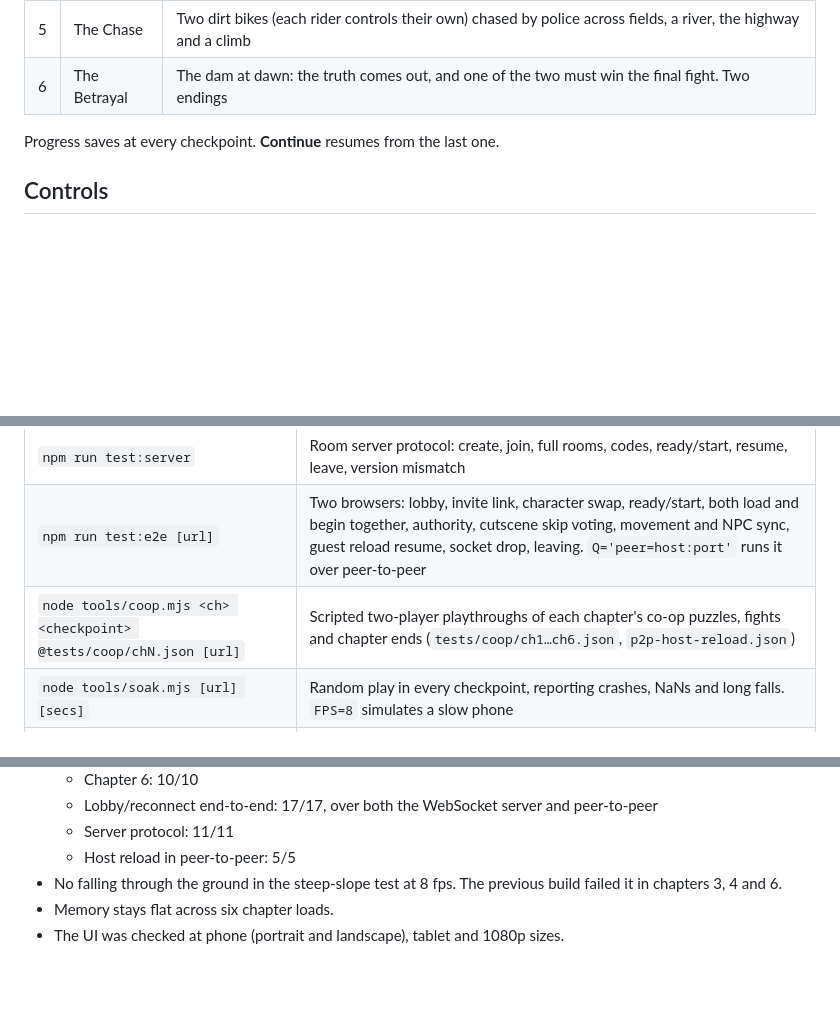
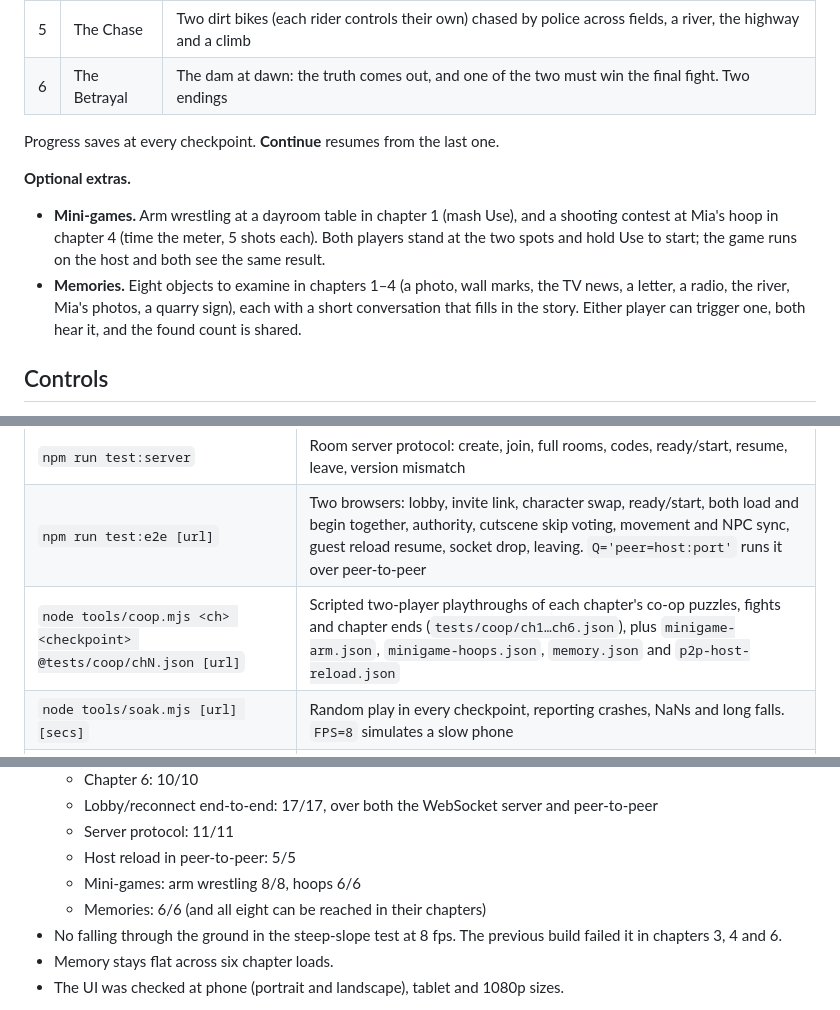
Before and after one commit to oliverbryngelsson-tjena/Prison-break-out, a Markdown page: README.md, 3 parts joined by grey strips. GitHub-like rendering; blank space fills up the shorter version.

Commit message:
README: document mini-games, memories and their tests
Co-Authored-By: Claude Opus 5.5 <noreply@anthropic.com>
Claude-Session: https://claude.ai/code/session_016P15SbBybRWiasdpppsL2Z

```diff
--- a/README.md
+++ b/README.md
@@ -29,6 +29,11 @@ The room creator's browser hosts the room. The partner connects to it directly o
 | 6 | The Betrayal | The dam at dawn: the truth comes out, and one of the two must win the final fight. Two endings |
 
 Progress saves at every checkpoint. **Continue** resumes from the last one.
+
+**Optional extras.**
+
+- **Mini-games.** Arm wrestling at a dayroom table in chapter 1 (mash Use), and a shooting contest at Mia's hoop in chapter 4 (time the meter, 5 shots each). Both players stand at the two spots and hold Use to start; the game runs on the host and both see the same result.
+- **Memories.** Eight objects to examine in chapters 1–4 (a photo, wall marks, the TV news, a letter, a radio, the river, Mia's photos, a quarry sign), each with a short conversation that fills in the story. Either player can trigger one, both hear it, and the found count is shared.
 
 ## Controls
 
@@ -161,7 +166,7 @@ Each command below runs real, separate browser instances (Chromium with software
 |---|---|
 | `npm run test:server` | Room server protocol: create, join, full rooms, codes, ready/start, resume, leave, version mismatch |
 | `npm run test:e2e [url]` | Two browsers: lobby, invite link, character swap, ready/start, both load and begin together, authority, cutscene skip voting, movement and NPC sync, guest reload resume, socket drop, leaving. `Q='peer=host:port'` runs it over peer-to-peer |
-| `node tools/coop.mjs <ch> <checkpoint> @tests/coop/chN.json [url]` | Scripted two-player playthroughs of each chapter's co-op puzzles, fights and chapter ends (`tests/coop/ch1…ch6.json`, `p2p-host-reload.json`) |
+| `node tools/coop.mjs <ch> <checkpoint> @tests/coop/chN.json [url]` | Scripted two-player playthroughs of each chapter's co-op puzzles, fights and chapter ends (`tests/coop/ch1…ch6.json`), plus `minigame-arm.json`, `minigame-hoops.json`, `memory.json` and `p2p-host-reload.json` |
 | `node tools/soak.mjs [url] [secs]` | Random play in every checkpoint, reporting crashes, NaNs and long falls. `FPS=8` simulates a slow phone |
 | `node tools/cliff.mjs [url] [fps]` | Sprints into the steepest slopes of each level and measures sinking below the ground |
 | `node tools/leak.mjs` / `tools/memory.mjs` | Live game objects and GPU textures, geometry and shaders across chapter loads |
@@ -185,6 +190,8 @@ Developer solo mode (not in the menus): `?dev=solo&ch=3&cp=farm` loads a checkpo
   - Lobby/reconnect end-to-end: 17/17, over both the WebSocket server and peer-to-peer
   - Server protocol: 11/11
   - Host reload in peer-to-peer: 5/5
+  - Mini-games: arm wrestling 8/8, hoops 6/6
+  - Memories: 6/6 (and all eight can be reached in their chapters)
 - No falling through the ground in the steep-slope test at 8 fps. The previous build failed it in chapters 3, 4 and 6.
 - Memory stays flat across six chapter loads.
 - The UI was checked at phone (portrait and landscape), tablet and 1080p sizes.
```
